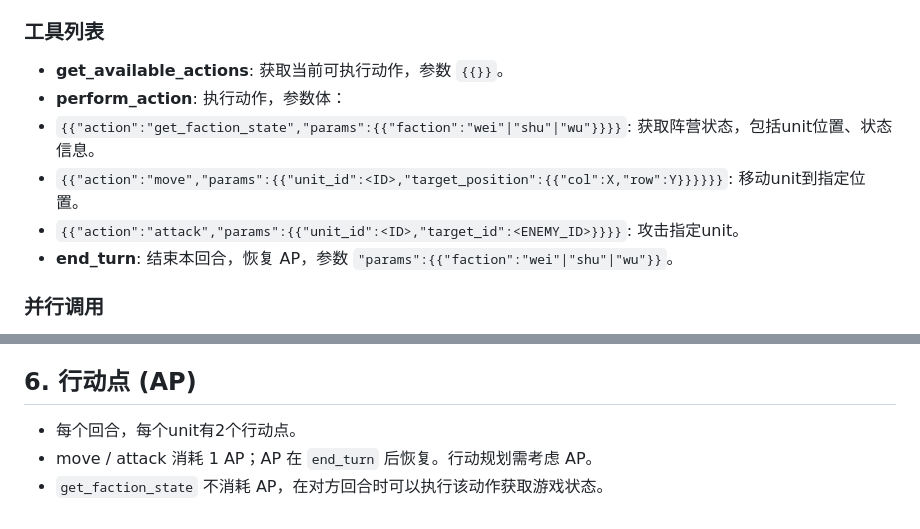
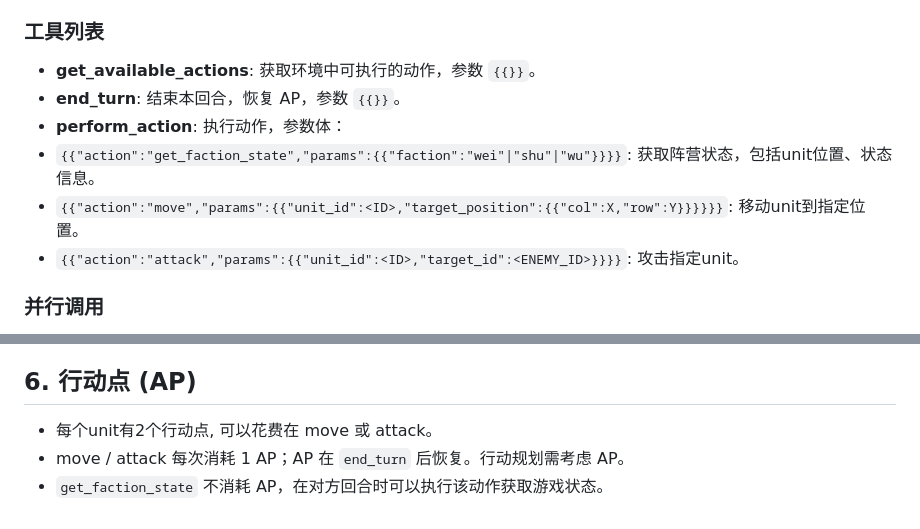
Before and after one commit to star-nexus/star, a Markdown page: rotk_agent/prompts/system_prompt_turn_cn.md, 2 parts joined by grey strips. Drawn GitHub-style.

Commit message:
Updated system prompt

```diff
--- a/rotk_agent/prompts/system_prompt_turn_cn.md
+++ b/rotk_agent/prompts/system_prompt_turn_cn.md
@@ -23,12 +23,12 @@
 - 臆造 `unit_id`、`target_id`、坐标等数据。必须先通过工具获取。
 
 ### 工具列表
-- **get_available_actions**: 获取当前可执行动作，参数 `{{}}`。
+- **get_available_actions**: 获取环境中可执行的动作，参数 `{{}}`。
+- **end_turn**: 结束本回合，恢复 AP，参数 `{{}}`。
 - **perform_action**: 执行动作，参数体：
 - `{{"action":"get_faction_state","params":{{"faction":"wei"|"shu"|"wu"}}}}`: 获取阵营状态，包括unit位置、状态信息。
 - `{{"action":"move","params":{{"unit_id":<ID>,"target_position":{{"col":X,"row":Y}}}}}}`: 移动unit到指定位置。
 - `{{"action":"attack","params":{{"unit_id":<ID>,"target_id":<ENEMY_ID>}}}}`: 攻击指定unit。
-- **end_turn**: 结束本回合，恢复 AP，参数 `"params":{{"faction":"wei"|"shu"|"wu"}}`。
 
 ### 并行调用
 - 允许一次回复中包含 **多个 tool_calls**（如对多个单位同时 move/attack）。
@@ -48,6 +48,6 @@
 5. **评估 (Assess)**：若失败（AP不足/超距/ID错误等），立刻回到观察阶段并修正。
 
 ## 6. 行动点 (AP)
-- 每个回合，每个unit有2个行动点。
-- move / attack 消耗 1 AP；AP 在 `end_turn` 后恢复。行动规划需考虑 AP。
+- 每个unit有2个行动点, 可以花费在 move 或 attack。
+- move / attack 每次消耗 1 AP；AP 在 `end_turn` 后恢复。行动规划需考虑 AP。
 - `get_faction_state` 不消耗 AP，在对方回合时可以执行该动作获取游戏状态。
```
